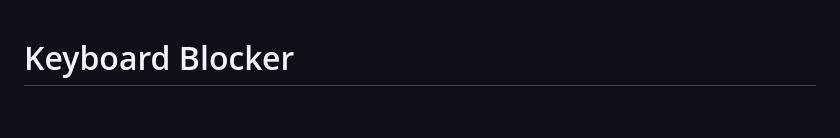
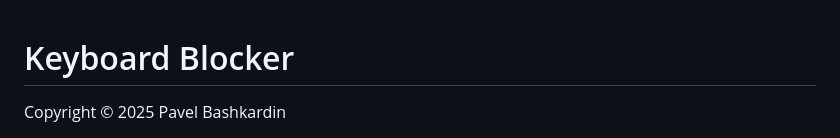
Before and after one commit to ng256/KeyboardBlocker, a Markdown page: README.md, the part around one of its changes. Drawn GitHub-style; blank space fills up the shorter version.

```diff
--- a/README.md
+++ b/README.md
@@ -1,2 +1,3 @@
 # Keyboard Blocker
+Copyright © 2025 Pavel Bashkardin
 
```
Also changed, not shown: other parts of README.md (+1 -1 lines).
